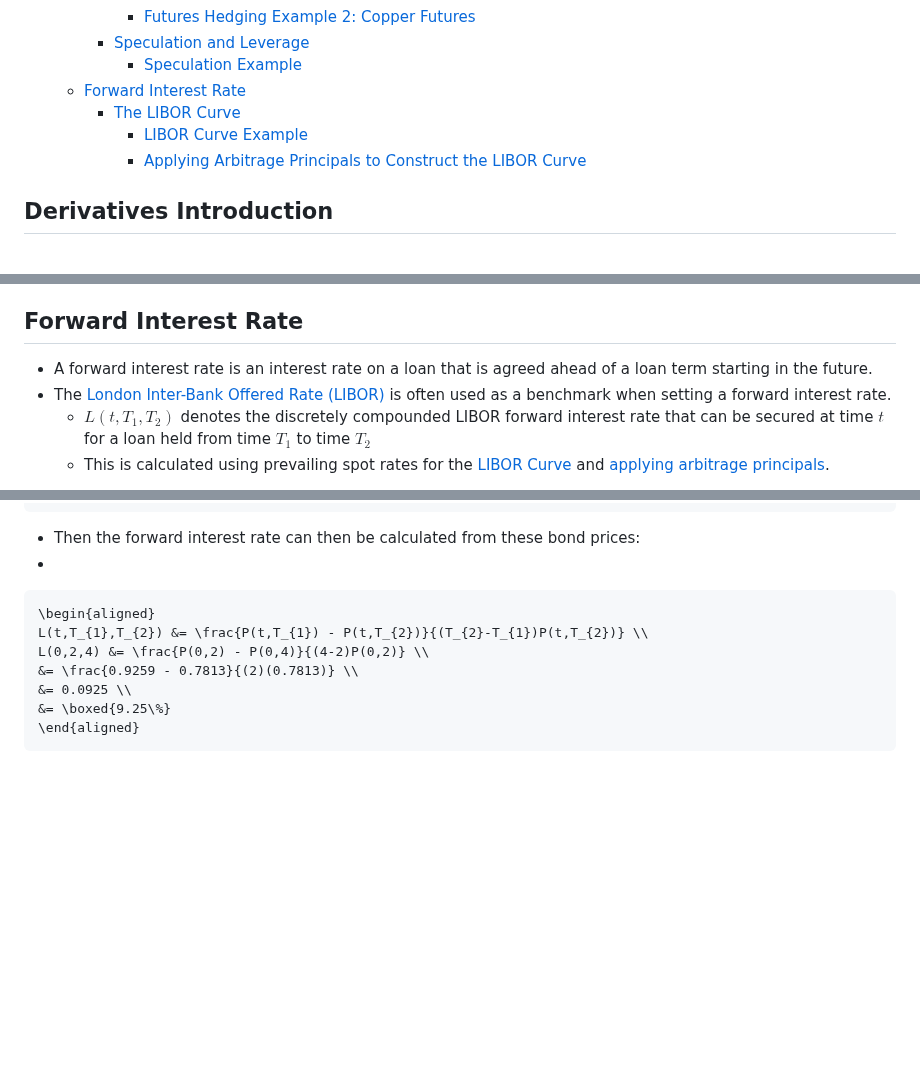
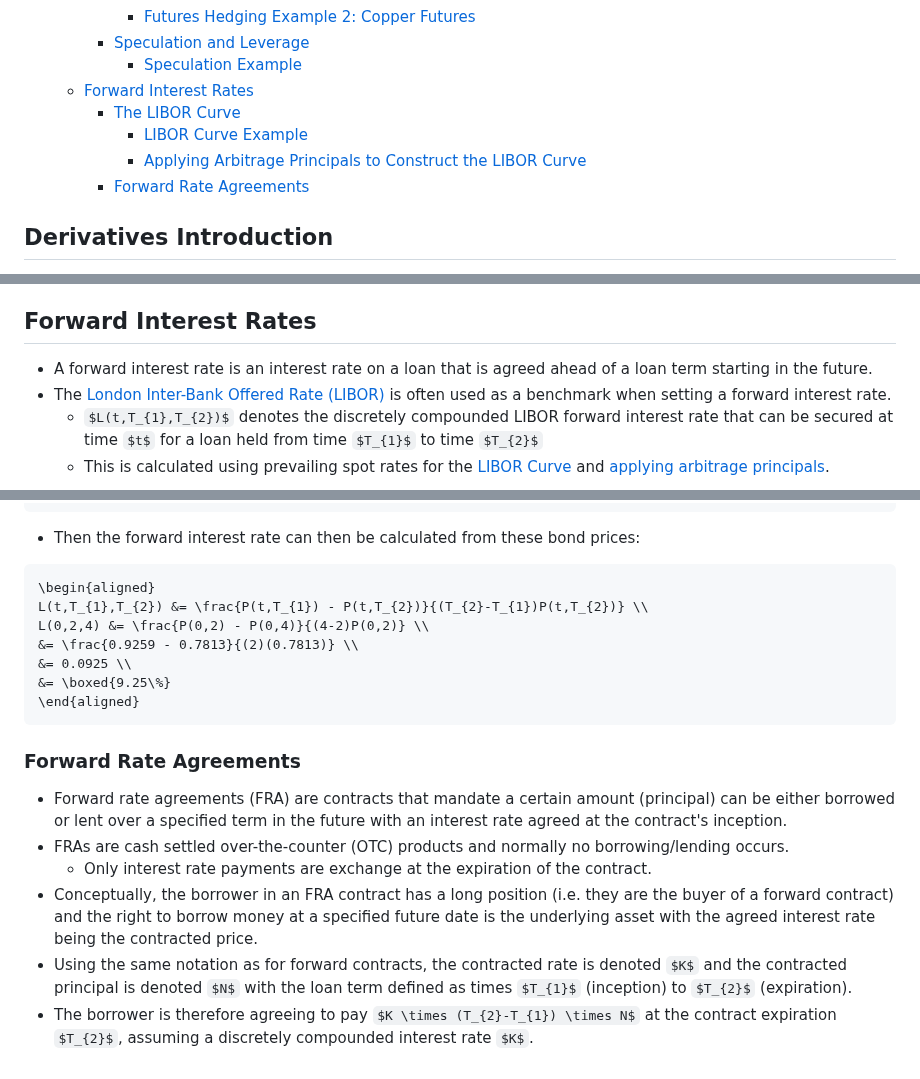
Before and after one commit to mattwalmsley/financial-modelling, a Markdown page: quant-library/documentation/7_forwards_futures_swaps.md, 3 parts joined by grey strips. Drawn GitHub-style; some formulas as TeX source; blank space fills up the shorter version.

Commit message:
Add Forward Rate Agreements - WIP.

````diff
--- a/quant-library/documentation/7_forwards_futures_swaps.md
+++ b/quant-library/documentation/7_forwards_futures_swaps.md
@@ -42,10 +42,11 @@
       - [Futures Hedging Example 2: Copper Futures](#futures-hedging-example-2-copper-futures)
     - [Speculation and Leverage](#speculation-and-leverage)
       - [Speculation Example](#speculation-example)
-  - [Forward Interest Rate](#forward-interest-rate)
+  - [Forward Interest Rates](#forward-interest-rates)
     - [The LIBOR Curve](#the-libor-curve)
       - [LIBOR Curve Example](#libor-curve-example)
       - [Applying Arbitrage Principals to Construct the LIBOR Curve](#applying-arbitrage-principals-to-construct-the-libor-curve)
+    - [Forward Rate Agreements](#forward-rate-agreements)
 
 ## Derivatives Introduction
 
@@ -695,7 +696,7 @@ b(t) &= -(r+s-y)(T-t)S(t) \\
 - This scenario shows a favourable movement in prices for the speculator; however, if the market had moved the against the speculator by the same amount, the speculator would have made a net loss of 7.78% on the cash position and a 219% net loss on the futures position (i.e. more than the initial investment in your futures position).
   - Margin would also require posting into the margin account during the daily settlement if the market moved against the speculator, requiring more investment over the 2 month period.
 
-## Forward Interest Rate
+## Forward Interest Rates
 
 - A forward interest rate is an interest rate on a loan that is agreed ahead of a loan term starting in the future.
 - The [London Inter-Bank Offered Rate (LIBOR)](./2_interest-rates.md#libor) is often used as a benchmark when setting a forward interest rate.
@@ -816,7 +818,7 @@ L(t,T_{1},T_{2}) &= \frac{P(t,T_{1}) - P(t,T_{2})}{(T_{2}-T_{1})P(t,T_{2})}
 ```
 
 - Then the forward interest rate can then be calculated from these bond prices:
--
+
 ```math
 \begin{aligned}
 L(t,T_{1},T_{2}) &= \frac{P(t,T_{1}) - P(t,T_{2})}{(T_{2}-T_{1})P(t,T_{2})} \\
@@ -826,3 +828,12 @@ L(0,2,4) &= \frac{P(0,2) - P(0,4)}{(4-2)P(0,2)} \\
 &= \boxed{9.25\%}
 \end{aligned}
 ```
+
+### Forward Rate Agreements
+
+- Forward rate agreements (FRA) are contracts that mandate a certain amount (principal) can be either borrowed or lent over a specified term in the future with an interest rate agreed at the contract's inception.
+- FRAs are cash settled over-the-counter (OTC) products and normally no borrowing/lending occurs.
+  - Only interest rate payments are exchange at the expiration of the contract.
+- Conceptually, the borrower in an FRA contract has a long position (i.e. they are the buyer of a forward contract) and the right to borrow money at a specified future date is the underlying asset with the agreed interest rate being the contracted price.
+- Using the same notation as for forward contracts, the contracted rate is denoted $K$ and the contracted principal is denoted $N$ with the loan term defined as times $T_{1}$ (inception) to $T_{2}$ (expiration).
+- The borrower is therefore agreeing to pay $K \times (T_{2}-T_{1}) \times N$ at the contract expiration $T_{2}$, assuming a discretely compounded interest rate $K$.
````
Also changed, not shown: other parts of quant-library/documentation/7_forwards_futures_swaps.md (+1 -0 lines).
